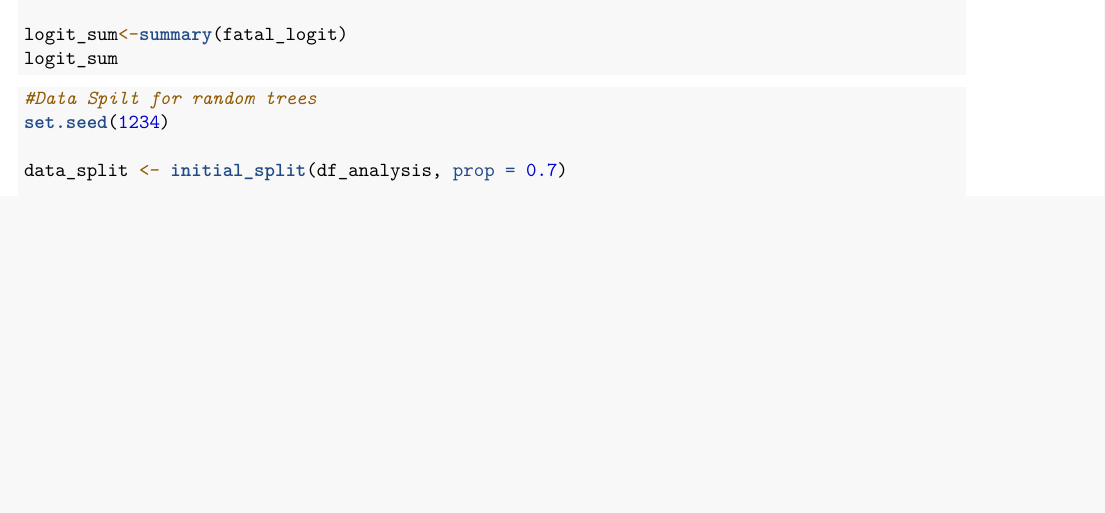
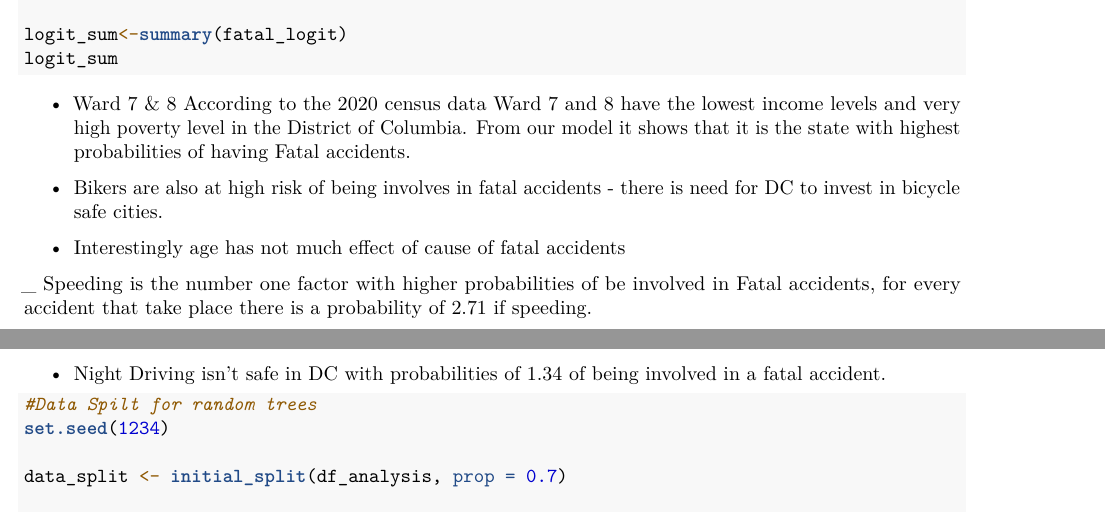
Before and after one commit to yjchen9596/AU-GOVT670-F22-Projct, an R Markdown document (Analysis/gvt_670_model.Rmd): part of page 1 of 2 before the commit and two parts of pages 1 and 2 of 2 after it, the two joined at a grey line, cut so that both start at the same text, the shorter picture padded with empty space. Rendered offline with R 4.5, knitr and Pandoc, then LaTeX, with nearby package versions; the code chunks are not run, so their results and figures are left out.

Commit message:
Update gvt_670_model.Rmd

````diff
--- a/Analysis/gvt_670_model.Rmd
+++ b/Analysis/gvt_670_model.Rmd
@@ -56,6 +56,16 @@ fatal_logit <- glm(FATAL ~ time_period + month + SPEEDING + IMPAIRED + AGE+ TOTA
 logit_sum<-summary(fatal_logit)
 logit_sum
 ```
+- Ward 7 & 8 According to the 2020 census data Ward 7 and 8 have the lowest income levels and very high poverty level in the District of Columbia. From our model it shows that it is the state with highest probabilities of having Fatal accidents.
+
+- Bikers are also at high risk of being involves in fatal accidents - there is need for DC to invest in bicycle safe cities.
+
+- Interestingly age has not much effect of cause of fatal accidents
+
+_ Speeding is the number one factor with higher probabilities of be involved in Fatal accidents, for every accident that take place there is a probability of 2.71 if speeding.
+
+- Night Driving isn't safe in DC with probabilities of 1.34 of being involved in a fatal accident.
+
 
 ```{r}
 #Data Spilt for random trees
````
